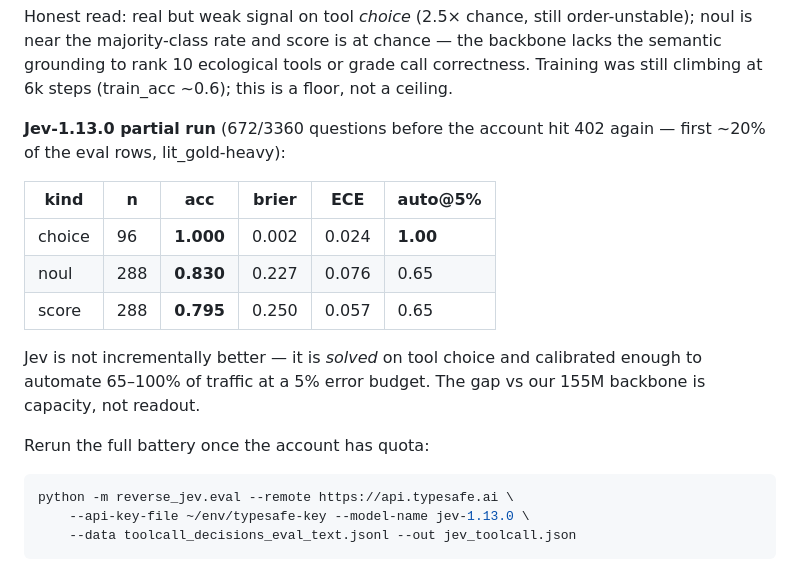
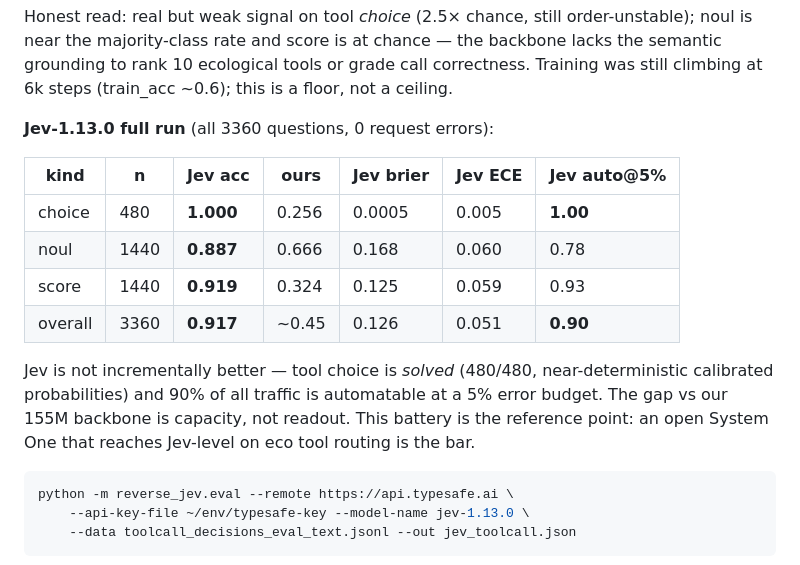
Before and after one commit to alrobles/sciev, a Markdown page: README.md, the part around the change. GitHub-like rendering.

Commit message:
Jev-1.13.0 full toolcall battery: 0.917 overall, choice solved
3360/3360 questions, 0 errors. choice 1.000 / noul 0.887 / score 0.919,
auto@5% = 0.90. Reference bar for the open model on eco tool routing.

````diff
--- a/README.md
+++ b/README.md
@@ -194,20 +194,20 @@ chance — the backbone lacks the semantic grounding to rank 10 ecological
 tools or grade call correctness. Training was still climbing at 6k steps
 (train_acc ~0.6); this is a floor, not a ceiling.
 
-**Jev-1.13.0 partial run** (672/3360 questions before the account
-hit 402 again — first ~20% of the eval rows, lit_gold-heavy):
+**Jev-1.13.0 full run** (all 3360 questions, 0 request errors):
 
-| kind | n | acc | brier | ECE | auto@5% |
-|---|---|---|---|---|---|
-| choice | 96 | **1.000** | 0.002 | 0.024 | **1.00** |
-| noul | 288 | **0.830** | 0.227 | 0.076 | 0.65 |
-| score | 288 | **0.795** | 0.250 | 0.057 | 0.65 |
+| kind | n | Jev acc | ours | Jev brier | Jev ECE | Jev auto@5% |
+|---|---|---|---|---|---|---|
+| choice | 480 | **1.000** | 0.256 | 0.0005 | 0.005 | **1.00** |
+| noul | 1440 | **0.887** | 0.666 | 0.168 | 0.060 | 0.78 |
+| score | 1440 | **0.919** | 0.324 | 0.125 | 0.059 | 0.93 |
+| overall | 3360 | **0.917** | ~0.45 | 0.126 | 0.051 | **0.90** |
 
-Jev is not incrementally better — it is *solved* on tool choice and
-calibrated enough to automate 65–100% of traffic at a 5% error budget.
-The gap vs our 155M backbone is capacity, not readout.
-
-Rerun the full battery once the account has quota:
+Jev is not incrementally better — tool choice is *solved* (480/480,
+near-deterministic calibrated probabilities) and 90% of all traffic is
+automatable at a 5% error budget. The gap vs our 155M backbone is
+capacity, not readout. This battery is the reference point: an open
+System One that reaches Jev-level on eco tool routing is the bar.
 
 ```bash
 python -m reverse_jev.eval --remote https://api.typesafe.ai \
````
